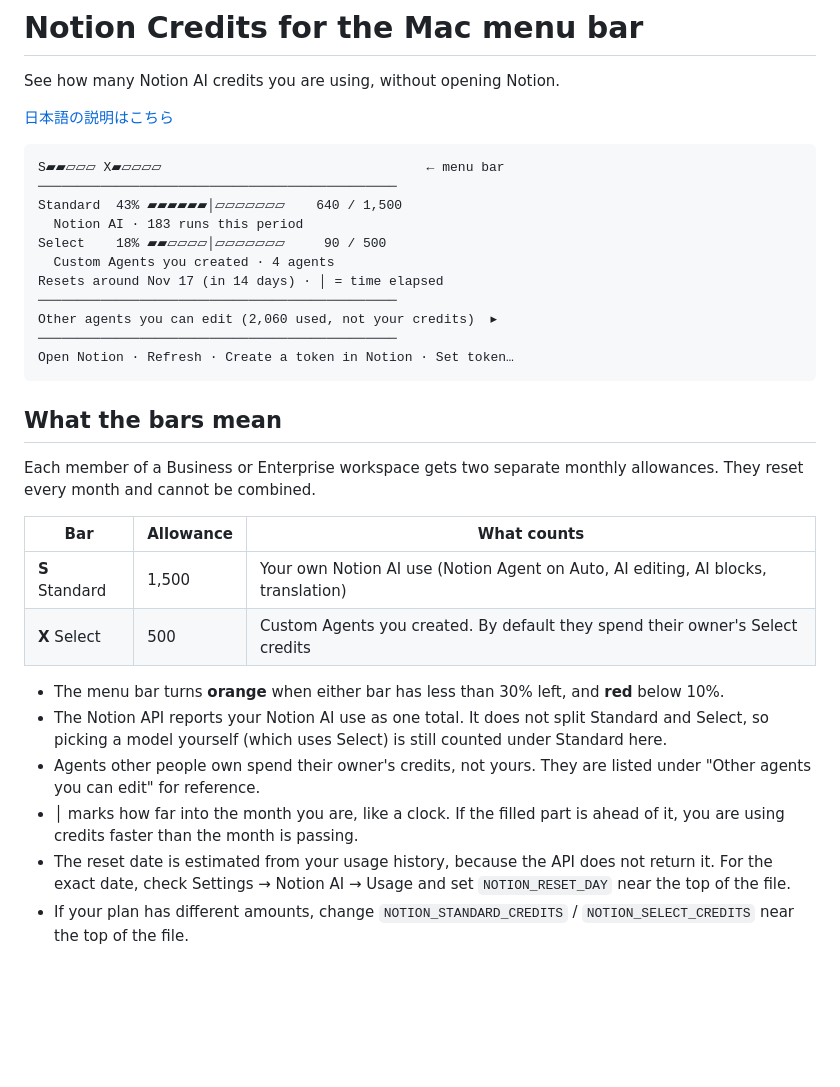
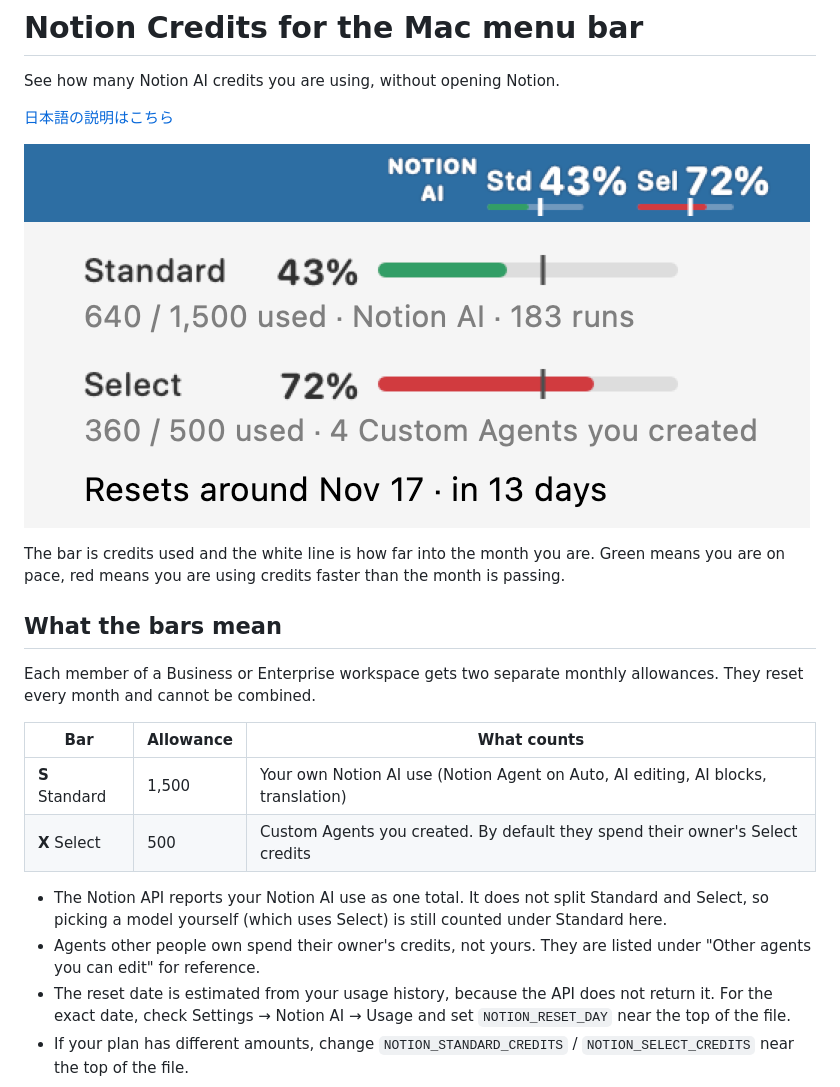
Before and after one commit to sue738/notion-credits-xbar, a Markdown page: README.md, the part around the change. Rendered like a GitHub page; pictures changed too: docs/menubar.png (added); blank space fills up the shorter version.

````diff
--- a/README.md
+++ b/README.md
@@ -4,19 +4,9 @@ See how many Notion AI credits you are using, without opening Notion.
 
 [日本語の説明はこちら](README.ja.md)
 
-```
-S▰▰▱▱▱ X▰▱▱▱▱                                  ← menu bar
-──────────────────────────────────────────────
-Standard  43% ▰▰▰▰▰▰│▱▱▱▱▱▱▱    640 / 1,500
-  Notion AI · 183 runs this period
-Select    18% ▰▰▱▱▱▱│▱▱▱▱▱▱▱     90 / 500
-  Custom Agents you created · 4 agents
-Resets around Nov 17 (in 14 days) · │ = time elapsed
-──────────────────────────────────────────────
-Other agents you can edit (2,060 used, not your credits)  ▸
-──────────────────────────────────────────────
-Open Notion · Refresh · Create a token in Notion · Set token…
-```
+![Menu bar and menu](docs/menubar.png)
+
+The bar is credits used and the white line is how far into the month you are. Green means you are on pace, red means you are using credits faster than the month is passing.
 
 ## What the bars mean
 
@@ -28,12 +18,10 @@ They reset every month and cannot be combined.
 | **S** Standard | 1,500 | Your own Notion AI use (Notion Agent on Auto, AI editing, AI blocks, translation) |
 | **X** Select | 500 | Custom Agents you created. By default they spend their owner's Select credits |
 
-- The menu bar turns **orange** when either bar has less than 30% left, and **red** below 10%.
 - The Notion API reports your Notion AI use as one total. It does not split Standard and Select,
   so picking a model yourself (which uses Select) is still counted under Standard here.
 - Agents other people own spend their owner's credits, not yours. They are listed under
   "Other agents you can edit" for reference.
-- **│** marks how far into the month you are, like a clock. If the filled part is ahead of it, you are using credits faster than the month is passing.
 - The reset date is estimated from your usage history, because the API does not return it. For the exact date, check Settings → Notion AI → Usage and set `NOTION_RESET_DAY` near the top of the file.
 - If your plan has different amounts, change `NOTION_STANDARD_CREDITS` / `NOTION_SELECT_CREDITS` near the top of the file.
 
````
Also changed, not shown: README.ja.md (+3 -15 lines), SECURITY.md (+1 -0 lines), 1 other file.
